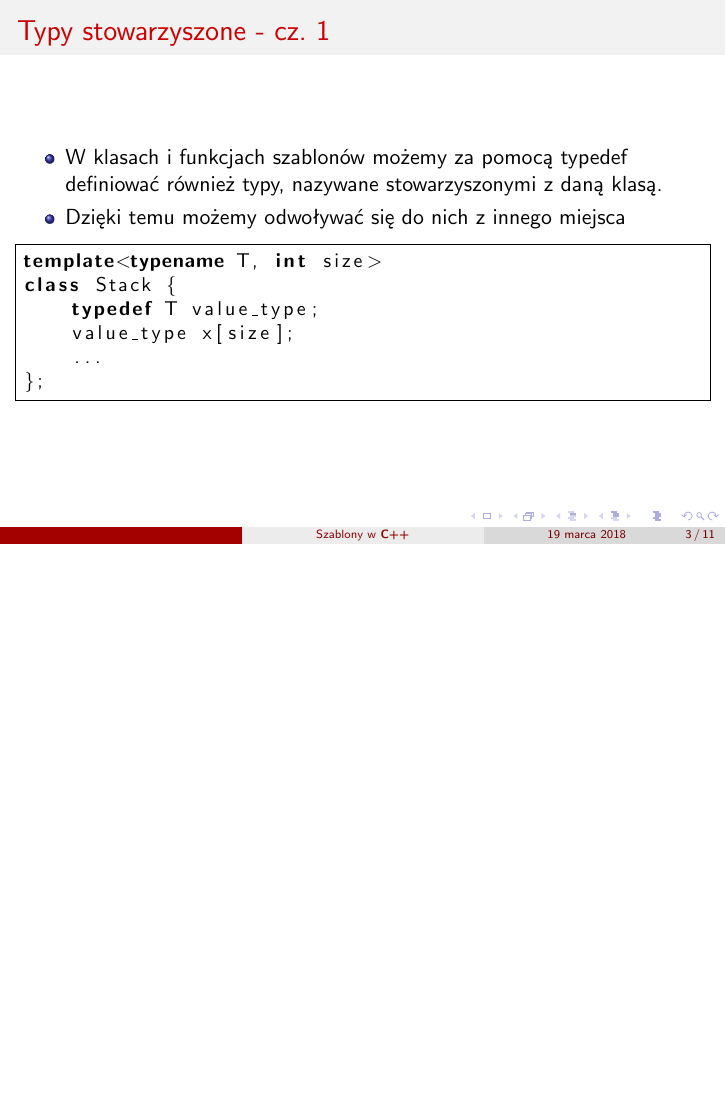
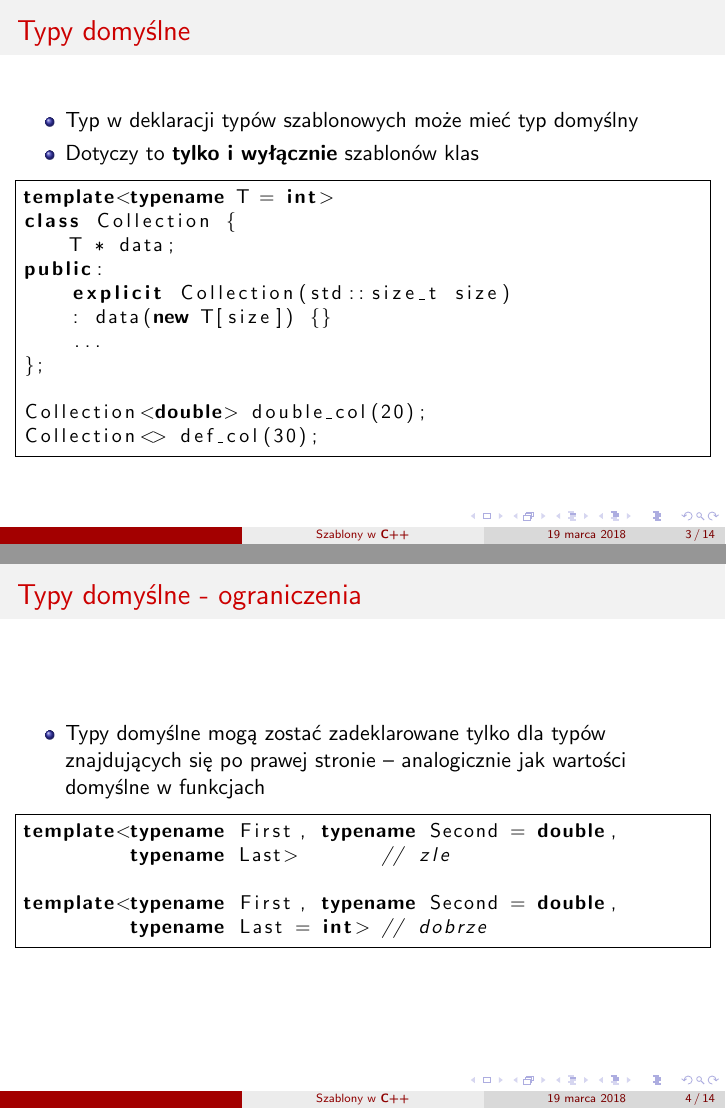
Before and after one commit to Shaid3r/Cpp, LaTeX slides (seminarium.tex): page 3 of 11 before the commit and pages 3 and 4 of 14 after it, the two joined at a grey line, the shorter picture padded with empty space. Compiled offline with pdfLaTeX.

Commit message:
Add several slides

```diff
--- a/seminarium.tex
+++ b/seminarium.tex
@@ -39,3 +39,37 @@ escapeinside={\%*}{*)},          % if you want to add a comment within your code
 %% normal frame
 \begin{frame}{Szablony Wysockiego}
 The body of the frame.
+\end{frame}
+
+\begin{frame}[fragile]{Typy domyślne}
+    \begin{itemize}
+        \item Typ w deklaracji typów szablonowych może mieć typ domyślny
+        \item Dotyczy to \textbf{tylko i wyłącznie} szablonów klas
+    \end{itemize}
+    \begin{lstlisting}[frame=single]
+template<typename T = int>
+class Collection {
+    T * data;
+public:
+    explicit Collection(std::size_t size)
+    : data(new T[size]) {}
+    ...
+};
+
+Collection<double> double_col(20);
+Collection<> def_col(30);
+    \end{lstlisting}
+\end{frame}
+
+\begin{frame}[fragile]{Typy domyślne - ograniczenia}
+    \begin{itemize}
+        \item Typy domyślne mogą zostać zadeklarowane tylko dla typów znajdujących się po prawej stronie -- analogicznie jak wartości domyślne w funkcjach
+    \end{itemize}
+    \begin{lstlisting}[frame=single]
+template<typename First, typename Second = double,
+         typename Last>       // zle
+
+template<typename First, typename Second = double,
+         typename Last = int> // dobrze
+    \end{lstlisting}
+\end{frame}
```
Also changed, not shown: seminarium.tex (18 more changed lines).
